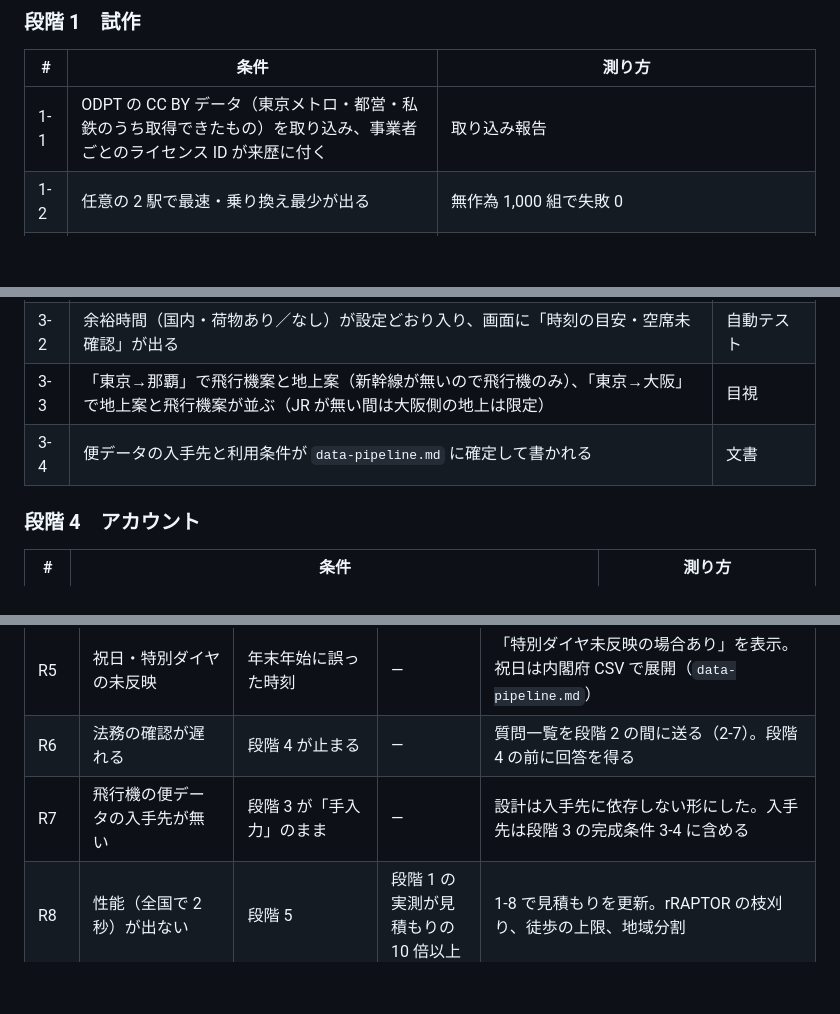
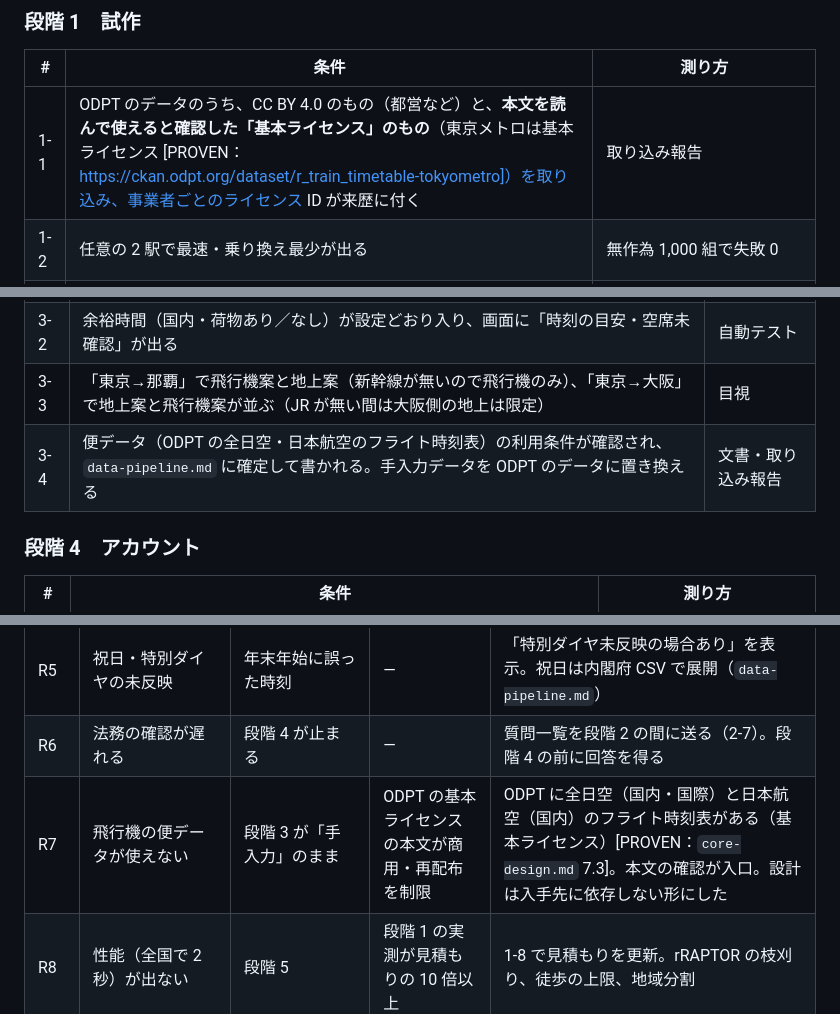
Before and after one commit to Yoshiaki-Takashita/GyrotraffIC, a Markdown page: docs/roadmap.md, 3 parts joined by grey strips. Drawn GitHub-style; blank space fills up the shorter version.

```diff
--- a/docs/roadmap.md
+++ b/docs/roadmap.md
@@ -57,7 +57,7 @@
 ### 段階 1　試作
 | # | 条件 | 測り方 |
 |---|---|---|
-| 1-1 | ODPT の CC BY データ（東京メトロ・都営・私鉄のうち取得できたもの）を取り込み、事業者ごとのライセンス ID が来歴に付く | 取り込み報告 |
+| 1-1 | ODPT のデータのうち、CC BY 4.0 のもの（都営など）と、**本文を読んで使えると確認した「基本ライセンス」のもの**（東京メトロは基本ライセンス [PROVEN：https://ckan.odpt.org/dataset/r_train_timetable-tokyometro]）を取り込み、事業者ごとのライセンス ID が来歴に付く | 取り込み報告 |
 | 1-2 | 任意の 2 駅で最速・乗り換え最少が出る | 無作為 1,000 組で失敗 0 |
 | 1-3 | 人手で確かめた 20 経路（ゴールデン）で、到着時刻の差が 5 分以内 | `architecture.md` 7 の基準を踏襲。比較相手は公開の時刻表・既存サービスの **画面を人が見る**（自動取得はしない） |
 | 1-4 | OTP との差分テスト 1,000 組で「取りこぼし」0。差の分類表がある | 差分テストの報告 |
@@ -83,7 +83,7 @@
 | 3-1 | 羽田⇄新千歳・福岡・那覇の便（少なくとも手入力の 1 日分）が同じエンジンで出る | ゴールデン 6 経路 |
 | 3-2 | 余裕時間（国内・荷物あり／なし）が設定どおり入り、画面に「時刻の目安・空席未確認」が出る | 自動テスト |
 | 3-3 | 「東京→那覇」で飛行機案と地上案（新幹線が無いので飛行機のみ）、「東京→大阪」で地上案と飛行機案が並ぶ（JR が無い間は大阪側の地上は限定） | 目視 |
-| 3-4 | 便データの入手先と利用条件が `data-pipeline.md` に確定して書かれる | 文書 |
+| 3-4 | 便データ（ODPT の全日空・日本航空のフライト時刻表）の利用条件が確認され、`data-pipeline.md` に確定して書かれる。手入力データを ODPT のデータに置き換える | 文書・取り込み報告 |
 
 ### 段階 4　アカウント
 | # | 条件 | 測り方 |
@@ -127,7 +127,7 @@
 | R4 | 直通運転・重複乗り場の扱いを誤り、「乗り換え不要」の誤案内が出る | 信頼の喪失 | 差分テストの差の分類で「直通」が多い | 推定の連結は使わない。ゴールデンに直通の経路を多く入れる |
 | R5 | 祝日・特別ダイヤの未反映 | 年末年始に誤った時刻 | — | 「特別ダイヤ未反映の場合あり」を表示。祝日は内閣府 CSV で展開（`data-pipeline.md`） |
 | R6 | 法務の確認が遅れる | 段階 4 が止まる | — | 質問一覧を段階 2 の間に送る（2-7）。段階 4 の前に回答を得る |
-| R7 | 飛行機の便データの入手先が無い | 段階 3 が「手入力」のまま | — | 設計は入手先に依存しない形にした。入手先は段階 3 の完成条件 3-4 に含める |
+| R7 | 飛行機の便データが使えない | 段階 3 が「手入力」のまま | ODPT の基本ライセンスの本文が商用・再配布を制限 | ODPT に全日空（国内・国際）と日本航空（国内）のフライト時刻表がある（基本ライセンス）[PROVEN：`core-design.md` 7.3]。本文の確認が入口。設計は入手先に依存しない形にした |
 | R8 | 性能（全国で 2 秒）が出ない | 段階 5 | 段階 1 の実測が見積もりの 10 倍以上 | 1-8 で見積もりを更新。rRAPTOR の枝刈り、徒歩の上限、地域分割 |
 | R9 | 所有者の時間が足りない（個人開発） | 全体 | — | 段階を小さく保つ。各段階の完成条件を満たしたら公開して反応を見る |
 | R10 | OSM の ODbL と自前データの混在 | 自前データの公開義務が生じうる | — | 層を分ける（`platform-precision.md` 9 章）。Q10 で法務確認 |
```
Also changed, not shown: other parts of docs/roadmap.md (+1 -1 lines), docs/core-design.md (+6 -4 lines), docs/platform-precision.md (+3 -3 lines).
